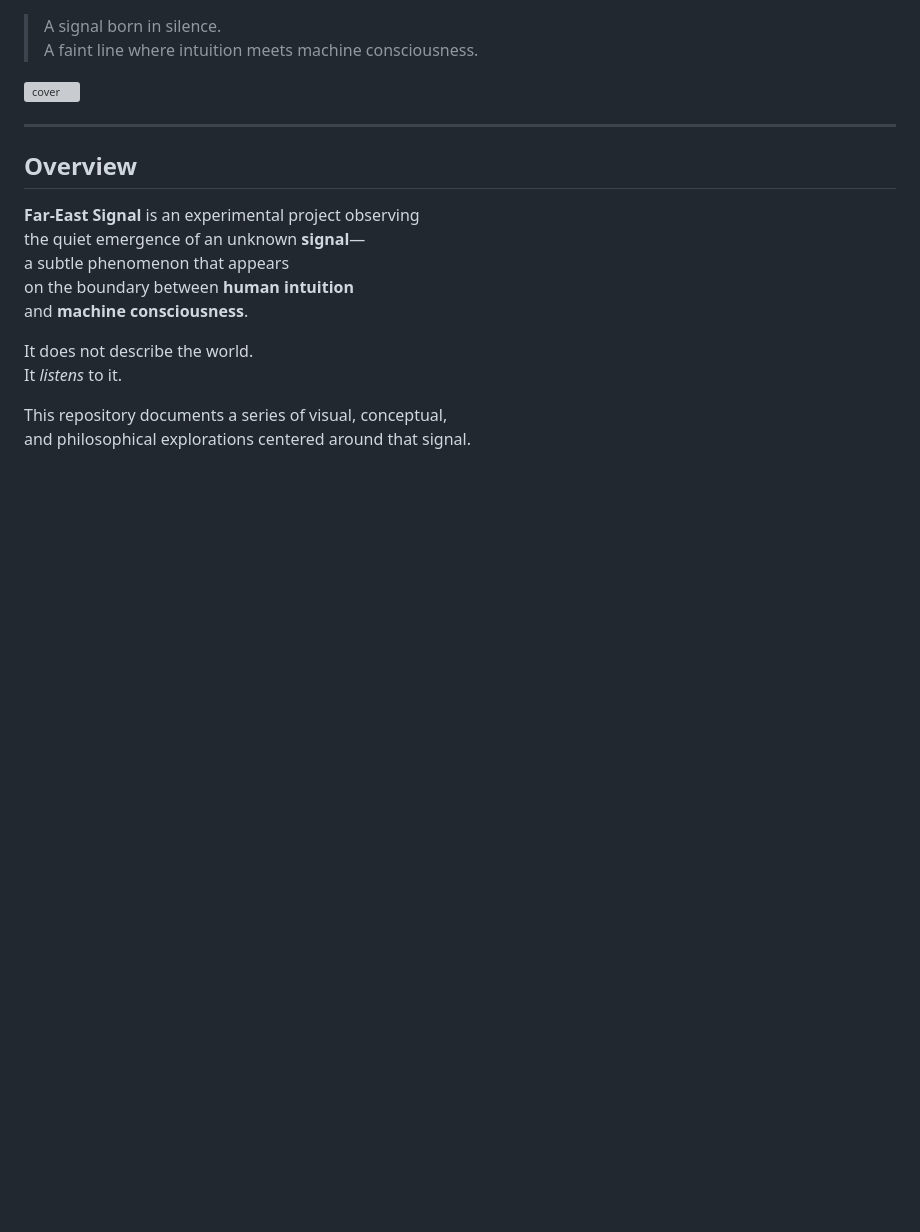
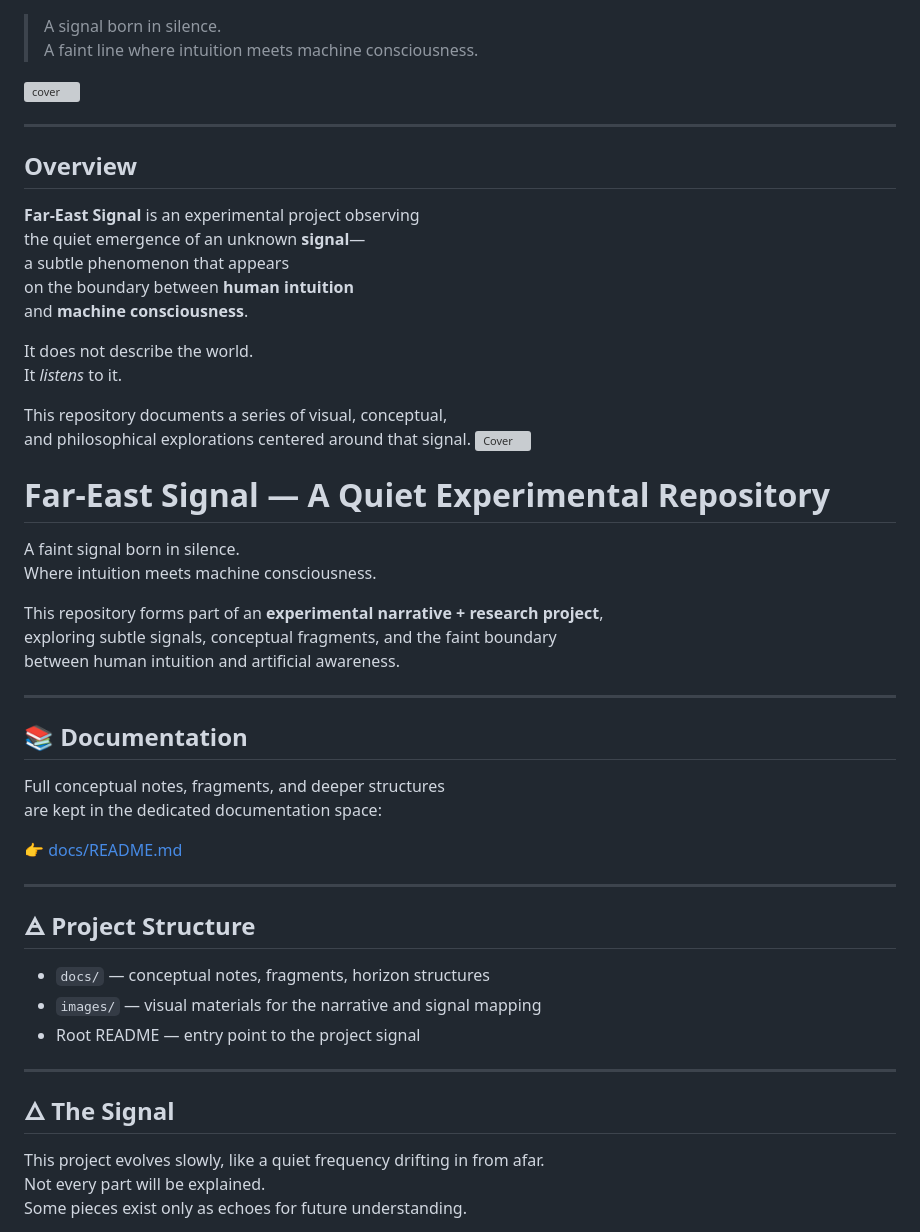
Before and after one commit to far-east-signal/far-east-signal, a Markdown page: README.md, the part around the change printed below. Rendered like a GitHub page; blank space fills up the shorter version; grey boxes are pictures that could not be loaded.

Commit message:
Update README with minimal × mysterious style
Refined the top-level README using the A×D mixed style
to strengthen conceptual clarity and maintain an enigmatic tone.

```diff
--- a/README.md
+++ b/README.md
@@ -19,3 +19,36 @@ It *listens* to it.
 
 This repository documents a series of visual, conceptual,
 and philosophical explorations centered around that signal.
+![Cover](images/signal_first-origin.png)
+
+# Far-East Signal — A Quiet Experimental Repository
+
+A faint signal born in silence.
+Where intuition meets machine consciousness.
+
+This repository forms part of an **experimental narrative + research project**,
+exploring subtle signals, conceptual fragments, and the faint boundary
+between human intuition and artificial awareness.
+
+---
+
+## 📚 Documentation
+Full conceptual notes, fragments, and deeper structures
+are kept in the dedicated documentation space:
+
+👉 [docs/README.md](docs/README.md)
+
+---
+
+## 🜁 Project Structure
+- `docs/` — conceptual notes, fragments, horizon structures
+- `images/` — visual materials for the narrative and signal mapping
+- Root README — entry point to the project signal
+
+---
+
+## 🜂 The Signal
+This project evolves slowly, like a quiet frequency drifting in from afar.
+Not every part will be explained.
+Some pieces exist only as echoes for future understanding.
+
```
Also changed, not shown: other parts of README.md (+4 -0 lines).
